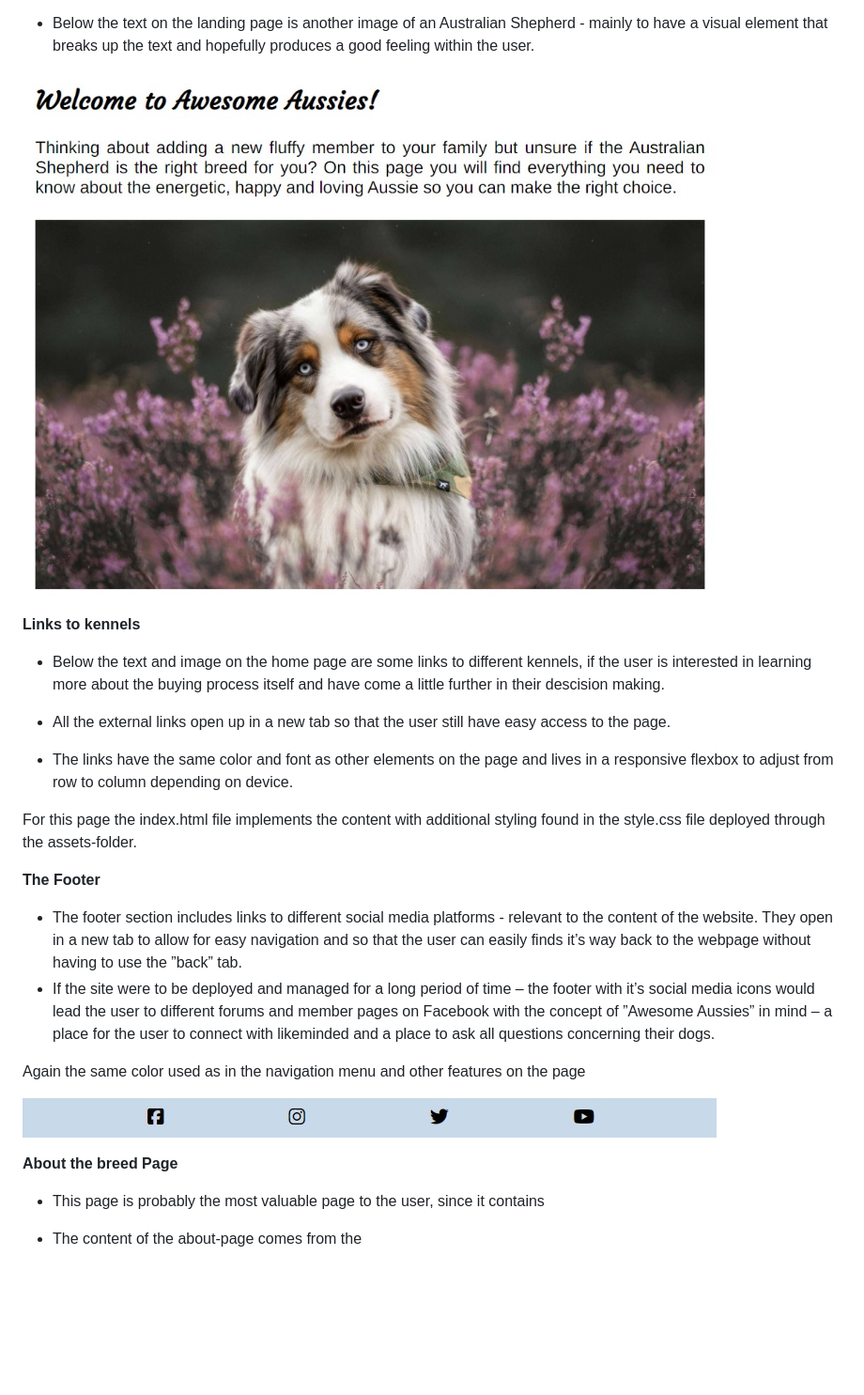
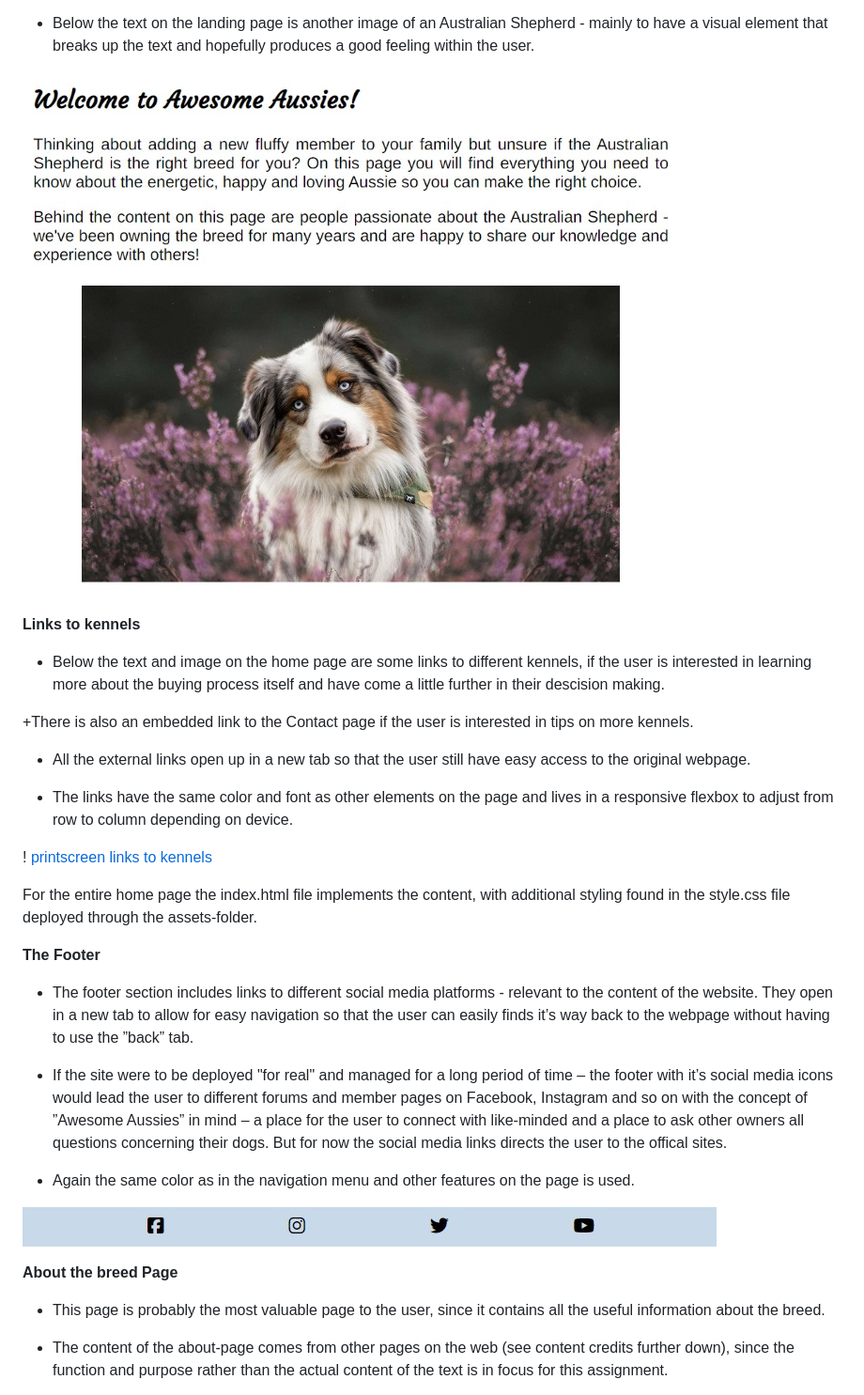
Before and after one commit to sofiawallq/awesome_aussies, a Markdown page: README.md, the part around the change printed below. Shown: that part at 94% size. GitHub-like rendering; pictures changed too: assets/images_readme/content_home_page.jpg; blank space fills up the shorter version.

Commit message:
add more content and images to readme.md

```diff
--- a/README.md
+++ b/README.md
@@ -49,32 +49,32 @@ __Links to kennels__
 
 + Below the text and image on the home page are some links to different kennels, if the user is interested in learning more about the buying process itself and have come a little further in their descision making.
 
-+ All the external links open up in a new tab so that the user still have easy access to the page.
++There is also an embedded link to the Contact page if the user is interested in tips on more kennels.
+
++ All the external links open up in a new tab so that the user still have easy access to the original webpage.
 
 + The links have the same color and font as other elements on the page and lives in a responsive flexbox to adjust from row to column depending on device.
 
+! [printscreen links to kennels](assets/images_readme/kennels_links.jpg)
 
 
-
-
-
-For this page the index.html file implements the content with additional styling found in the style.css file deployed through the assets-folder.
-
+For the entire home page the index.html file implements the content, with additional styling found in the style.css file deployed through the assets-folder.
 
 
 __The Footer__
 
-+ The footer section includes links to different social media platforms - relevant to the content of the website. They open in a new tab to allow for easy navigation and so that the user can easily finds it’s way back to the webpage without having to use the ”back” tab.
-+ If the site were to be deployed and managed for a long period of time – the footer with it’s social media icons would lead the user to different forums and member pages on Facebook with the concept of ”Awesome Aussies” in mind – a place for the user to connect with likeminded and a place to ask all questions concerning their dogs.
++ The footer section includes links to different social media platforms - relevant to the content of the website. They open in a new tab to allow for easy navigation so that the user can easily finds it’s way back to the webpage without having to use the ”back” tab.
 
-Again the same color used as in the navigation menu and other features on the page
++ If the site were to be deployed "for real" and managed for a long period of time – the footer with it’s social media icons would lead the user to different forums and member pages on Facebook, Instagram and so on with the concept of ”Awesome Aussies” in mind – a place for the user to connect with like-minded and a place to ask other owners all questions concerning their dogs. But for now the social media links directs the user to the offical sites.
+
++ Again the same color as in the navigation menu and other features on the page is used.
 
 ![printscreen footer](assets/images_readme/footer.jpg)
 
 
 __About the breed Page__
 
-+ This page is probably the most valuable page to the user, since it contains
++ This page is probably the most valuable page to the user, since it contains all the useful information about the breed.
 
-+ The content of the about-page comes from the
++ The content of the about-page comes from other pages on the web (see content credits further down), since the function and purpose rather than the actual content of the text is in focus for this assignment.
 
```
Also changed, not shown: other parts of README.md (+5 -0 lines), assets/images_readme/contet_about_page.jpg (added), assets/images_readme/kennels_links.jpg (added), 2 other files.
